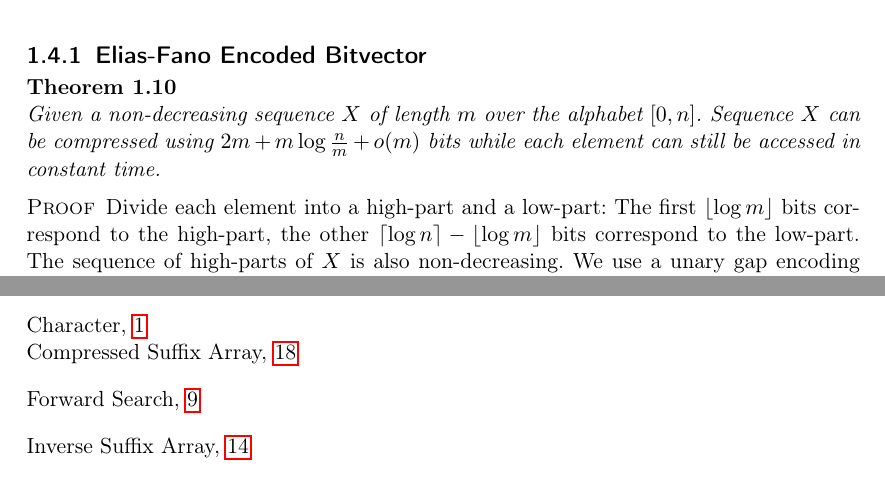
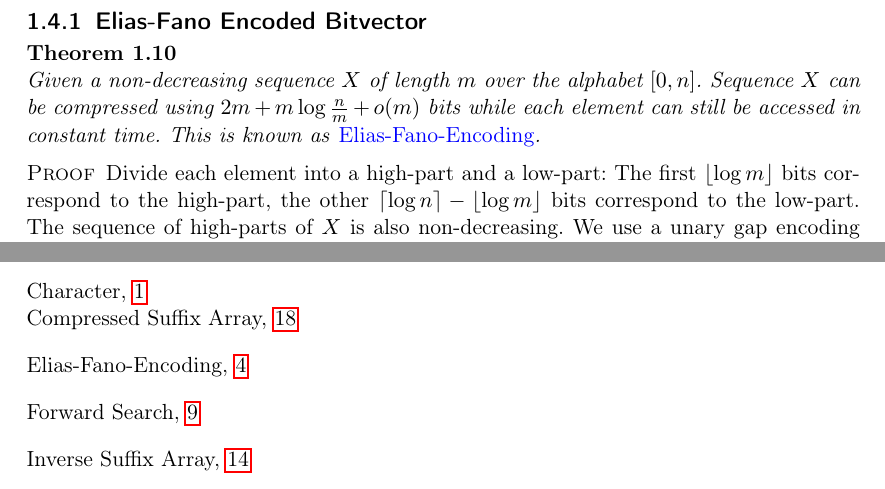
Before and after one commit to codeAligned/textIndexing, a LaTeX book (script.tex, which reads basicDatastructures/compressedBitvector.tex): two parts of pages 5 and 21 of 22, joined at a grey line, cut so that both start at the same text. Compiled offline with pdfLaTeX.

Commit message:
Adding name to definiton of Elias-Fano-Encoding.

```diff
--- a/basicDatastructures/compressedBitvector.tex
+++ b/basicDatastructures/compressedBitvector.tex
@@ -13,7 +13,7 @@
 
 \begin{Theorem}
   \label{thm:eliasFanoEncoding}
-  Given a non-decreasing sequence $X$ of length $m$ over the alphabet $[0,n]$. Sequence $X$ can be compressed using $2m + m\log\frac{n}{m} + o(m)$ bits while each element can still be accessed in constant time.
+  Given a non-decreasing sequence $X$ of length $m$ over the alphabet $[0,n]$. Sequence $X$ can be compressed using $2m + m\log\frac{n}{m} + o(m)$ bits while each element can still be accessed in constant time. This is known as \defi{Elias-Fano-Encoding}{Elias-Fano-Encoding}.
 \end{Theorem}
 
 \begin{Proof}
```
